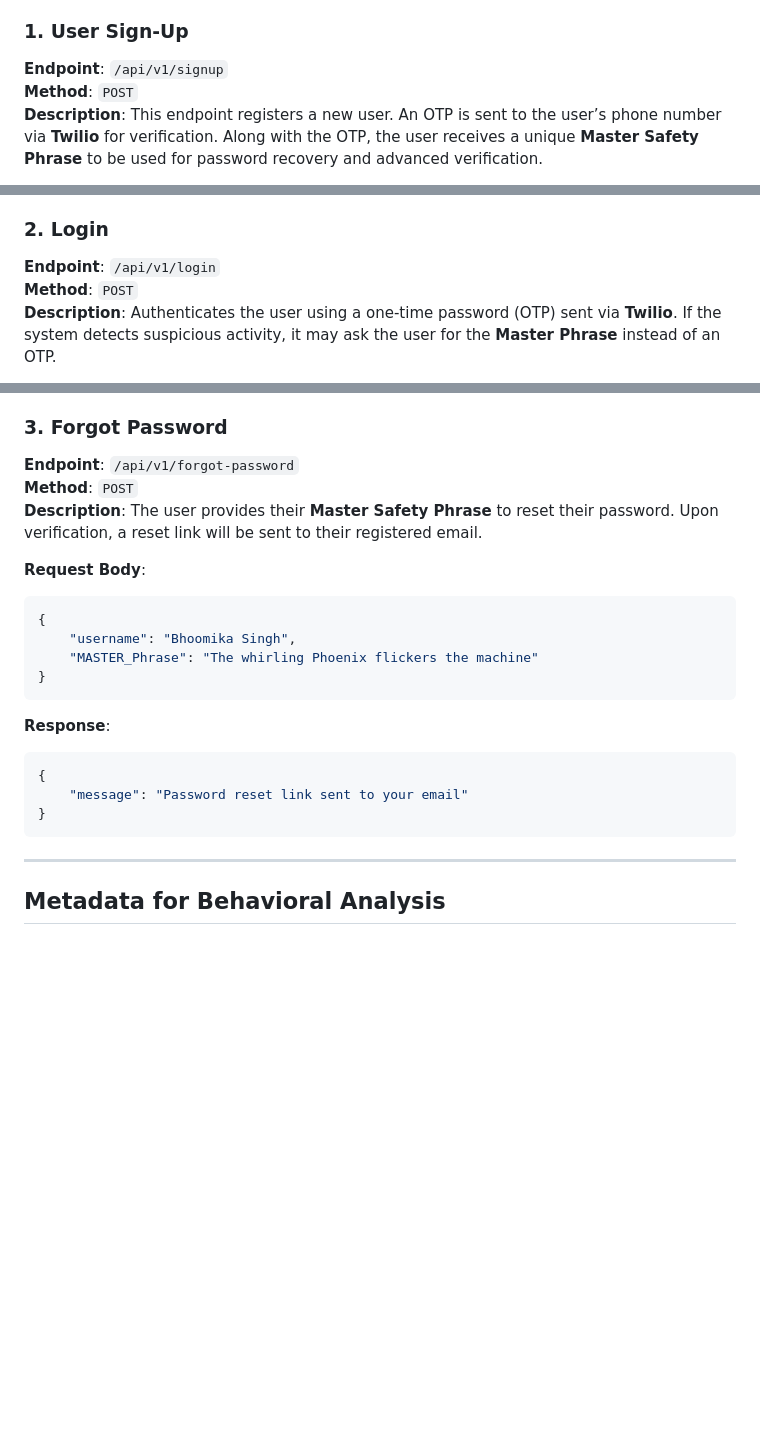
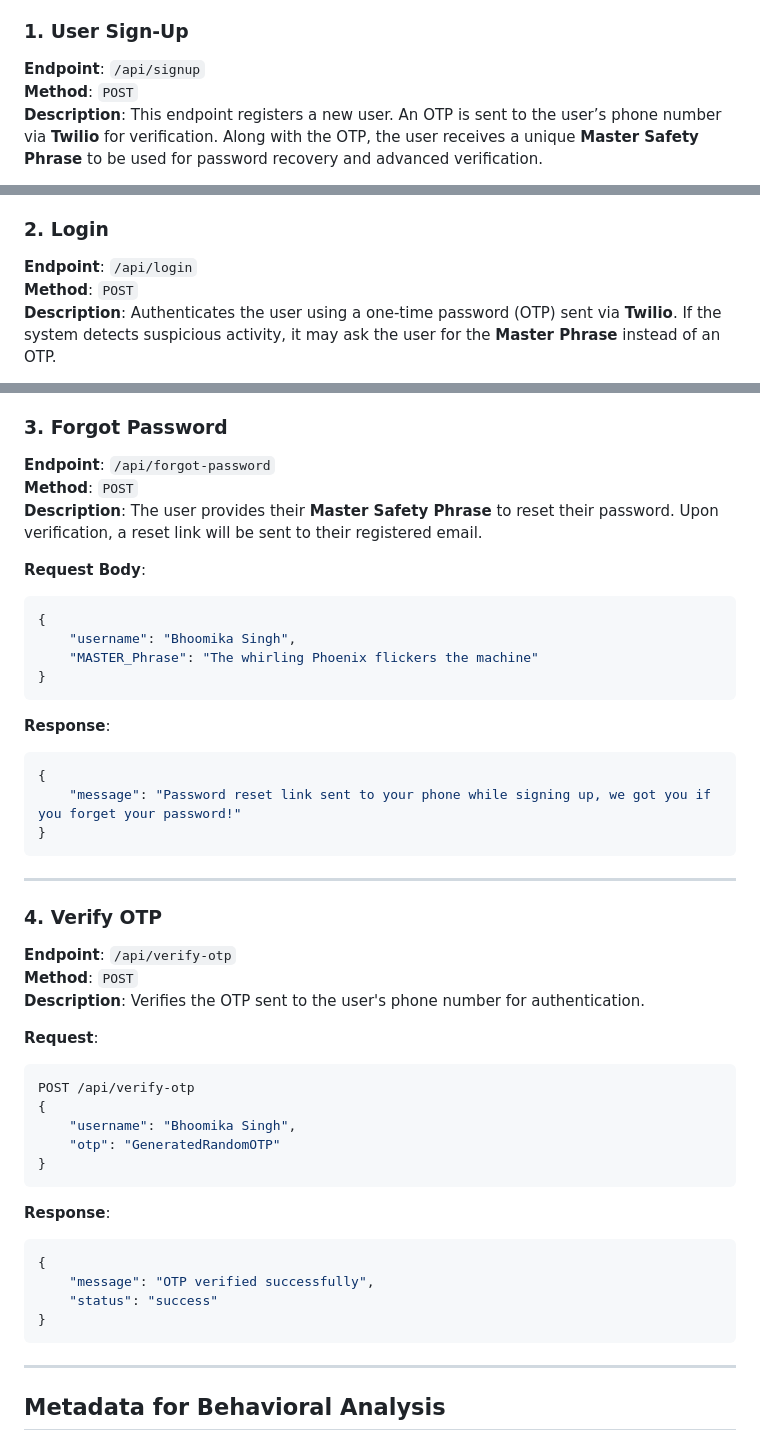
Before and after one commit to Rohitmondal12130/VH24-Almaminds, a Markdown page: README.md, 3 parts joined by grey strips. Rendered like a GitHub page; blank space fills up the shorter version.

````diff
--- a/README.md
+++ b/README.md
@@ -16,7 +16,7 @@ The **Authenticate Me** API provides easy integration for any system requiring s
 
 ### 1. **User Sign-Up**
 
-**Endpoint**: `/api/v1/signup`
+**Endpoint**: `/api/signup`
 **Method**: `POST`
 **Description**: This endpoint registers a new user. An OTP is sent to the user’s phone number via **Twilio** for verification. Along with the OTP, the user receives a unique **Master Safety Phrase** to be used for password recovery and advanced verification.
 
@@ -45,7 +45,7 @@ Sent from your Twilio trial account - Please note this customized phrase for fut
 
 ### 2. **Login**
 
-**Endpoint**: `/api/v1/login`
+**Endpoint**: `/api/login`
 **Method**: `POST`
 **Description**: Authenticates the user using a one-time password (OTP) sent via **Twilio**. If the system detects suspicious activity, it may ask the user for the **Master Phrase** instead of an OTP.
 
@@ -72,7 +72,7 @@ Sent from your Twilio trial account - Please note this customized phrase for fut
 
 ### 3. **Forgot Password**
 
-**Endpoint**: `/api/v1/forgot-password`
+**Endpoint**: `/api/forgot-password`
 **Method**: `POST`
 **Description**: The user provides their **Master Safety Phrase** to reset their password. Upon verification, a reset link will be sent to their registered email.
 
@@ -87,11 +87,38 @@ Sent from your Twilio trial account - Please note this customized phrase for fut
 **Response**:
 ```json
 {
-    "message": "Password reset link sent to your email"
+    "message": "Password reset link sent to your phone while signing up, we got you if you forget your password!"
 }
 ```
 
 ---
+### 4. **Verify OTP**
+
+**Endpoint**: `/api/verify-otp`
+**Method**: `POST`
+**Description**: Verifies the OTP sent to the user's phone number for authentication.
+
+**Request**:
+```bash
+POST /api/verify-otp
+{
+    "username": "Bhoomika Singh",
+    "otp": "GeneratedRandomOTP"
+}
+```
+
+**Response**:
+```json
+{
+    "message": "OTP verified successfully",
+    "status": "success"
+}
+```
+
+
+
+---
+
 
 ## Metadata for Behavioral Analysis
 
````
